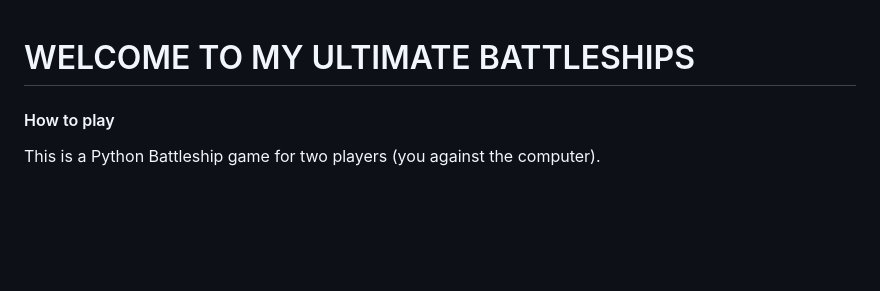
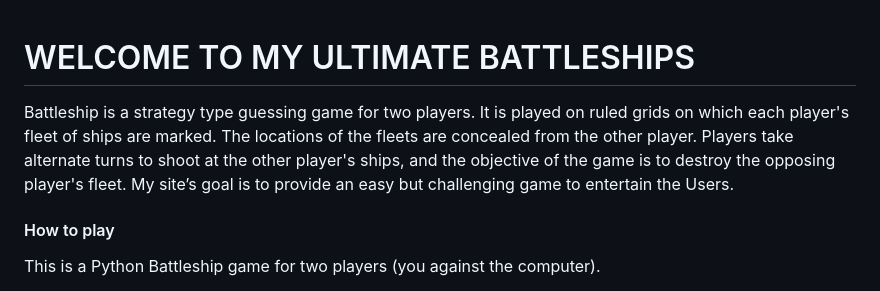
Before and after one commit to laminsaidy/Play_Battleship, a Markdown page: README.md, the part around the change printed below. Drawn GitHub-style; blank space fills up the shorter version.

Commit message:
Add value of the app to Users and an image on the how to play section

```diff
--- a/README.md
+++ b/README.md
@@ -1,4 +1,5 @@
 # WELCOME TO MY ULTIMATE BATTLESHIPS
+Battleship is a strategy type guessing game for two players. It is played on ruled grids on which each player's fleet of ships are marked. The locations of the fleets are concealed from the other player. Players take alternate turns to shoot at the other player's ships, and the objective of the game is to destroy the opposing player's fleet. My  site’s goal is to provide an easy but challenging game to entertain the Users.
 #### How to play
 This is a Python Battleship game for two players (you against the computer).
 
```
Also changed, not shown: other parts of README.md (+2 -1 lines), images/Screenshot (150).png (added).
